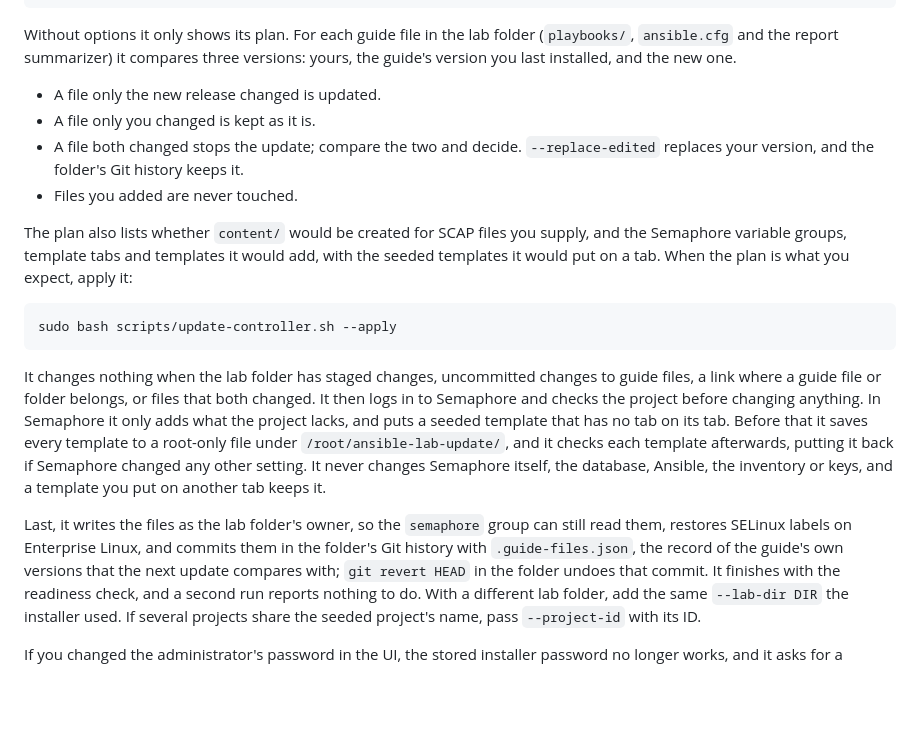
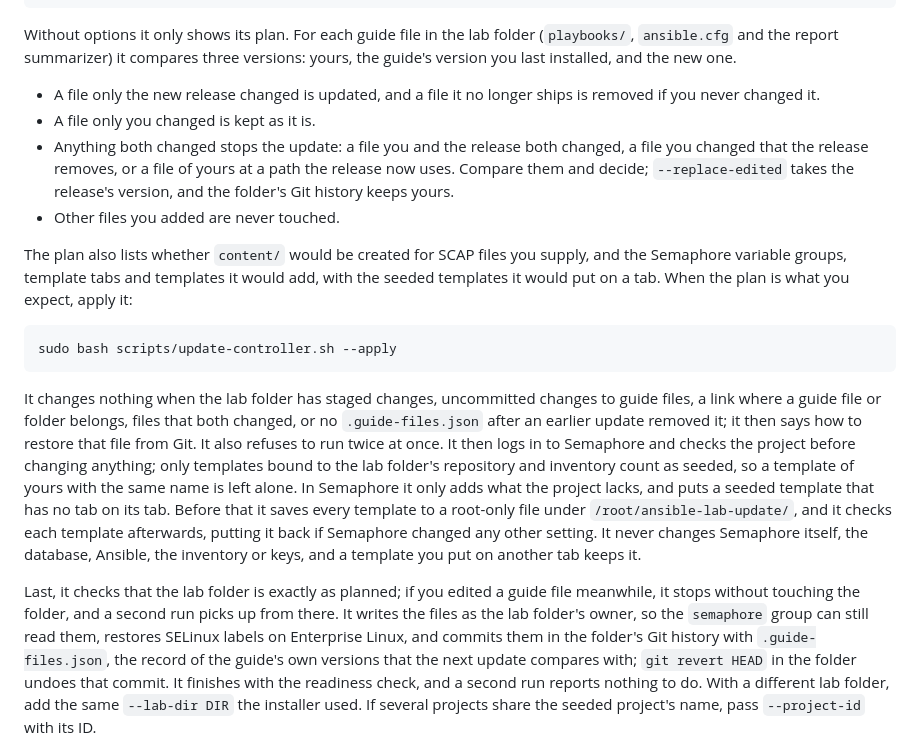
Before and after one commit to kevo099/ansible-semaphore-guide, a Markdown page: docs/03-controller.md, the part around the change. GitHub-like rendering; blank space fills up the shorter version.

````diff
--- a/docs/03-controller.md
+++ b/docs/03-controller.md
@@ -403,11 +403,14 @@ Without options it only shows its plan. For each guide file in the lab folder
 (`playbooks/`, `ansible.cfg` and the report summarizer) it compares three
 versions: yours, the guide's version you last installed, and the new one.
 
-- A file only the new release changed is updated.
+- A file only the new release changed is updated, and a file it no longer
+  ships is removed if you never changed it.
 - A file only you changed is kept as it is.
-- A file both changed stops the update; compare the two and decide.
-  `--replace-edited` replaces your version, and the folder's Git history keeps it.
-- Files you added are never touched.
+- Anything both changed stops the update: a file you and the release both
+  changed, a file you changed that the release removes, or a file of yours at a
+  path the release now uses. Compare them and decide; `--replace-edited` takes
+  the release's version, and the folder's Git history keeps yours.
+- Other files you added are never touched.
 
 The plan also lists whether `content/` would be created for SCAP files you
 supply, and the Semaphore variable groups, template tabs and templates it would
@@ -419,17 +422,22 @@ sudo bash scripts/update-controller.sh --apply
 ```
 
 It changes nothing when the lab folder has staged changes, uncommitted changes
-to guide files, a link where a guide file or folder belongs, or files that both
-changed. It then logs in to Semaphore and checks the project before changing
-anything. In Semaphore it only adds what the project lacks, and puts a seeded
+to guide files, a link where a guide file or folder belongs, files that both
+changed, or no `.guide-files.json` after an earlier update removed it; it then
+says how to restore that file from Git. It also refuses to run twice at once.
+It then logs in to Semaphore and checks the project before changing anything;
+only templates bound to the lab folder's repository and inventory count as
+seeded, so a template of yours with the same name is left alone. In Semaphore it only adds what the project lacks, and puts a seeded
 template that has no tab on its tab. Before that it saves every template to a
 root-only file under `/root/ansible-lab-update/`, and it checks each template
 afterwards, putting it back if Semaphore changed any other setting. It never
 changes Semaphore itself, the database, Ansible, the inventory or keys, and a
 template you put on another tab keeps it.
 
-Last, it writes the files as the lab folder's owner, so the `semaphore` group
-can still read them, restores SELinux labels on Enterprise Linux, and commits
+Last, it checks that the lab folder is exactly as planned; if you edited a
+guide file meanwhile, it stops without touching the folder, and a second run
+picks up from there. It writes the files as the lab folder's owner, so the
+`semaphore` group can still read them, restores SELinux labels on Enterprise Linux, and commits
 them in the folder's Git history with `.guide-files.json`, the record of the
 guide's own versions that the next update compares with; `git revert HEAD` in
 the folder undoes that commit. It finishes with the readiness check, and a
````
Also changed, not shown: docs/validation/2026-09-update.md (+34 -19 lines).
